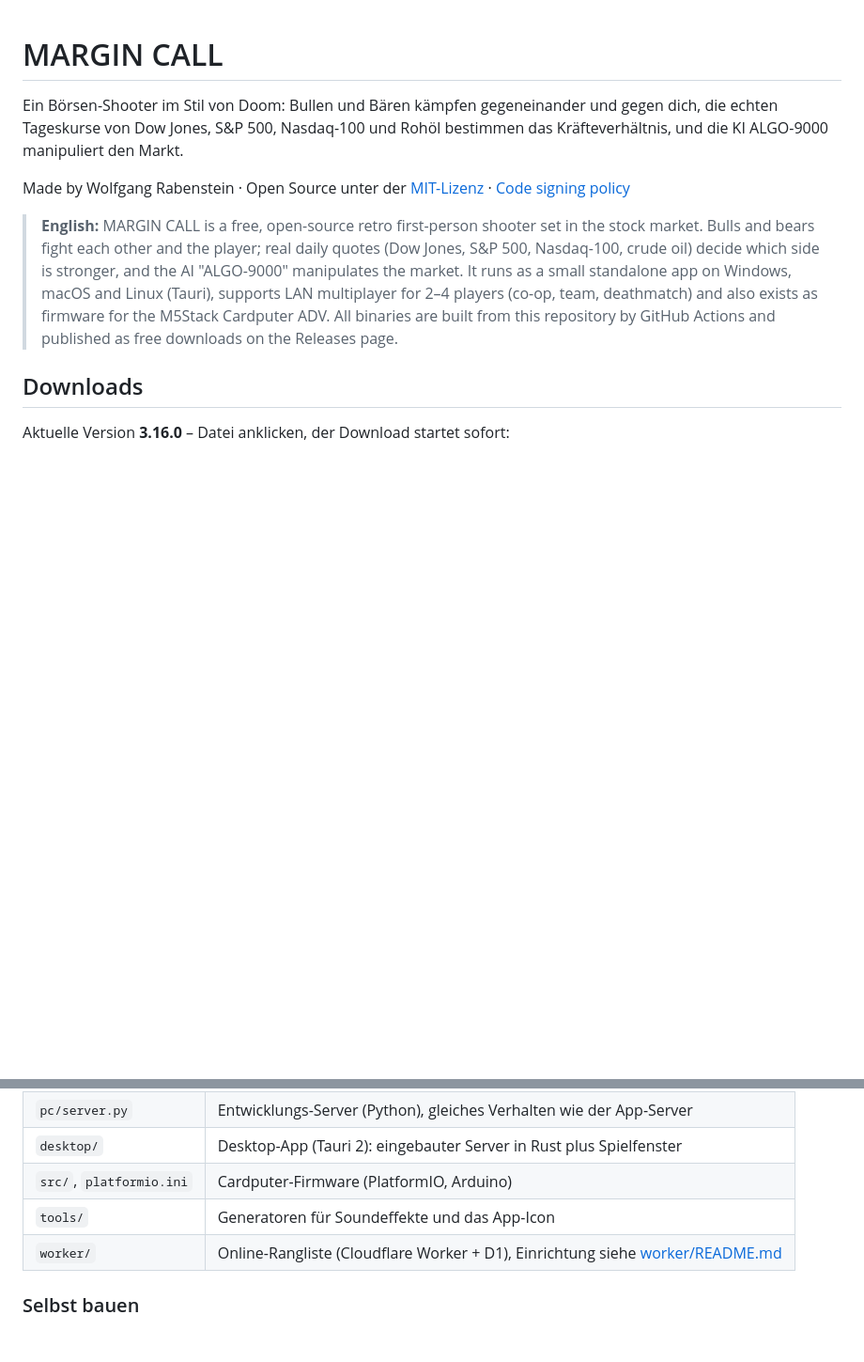
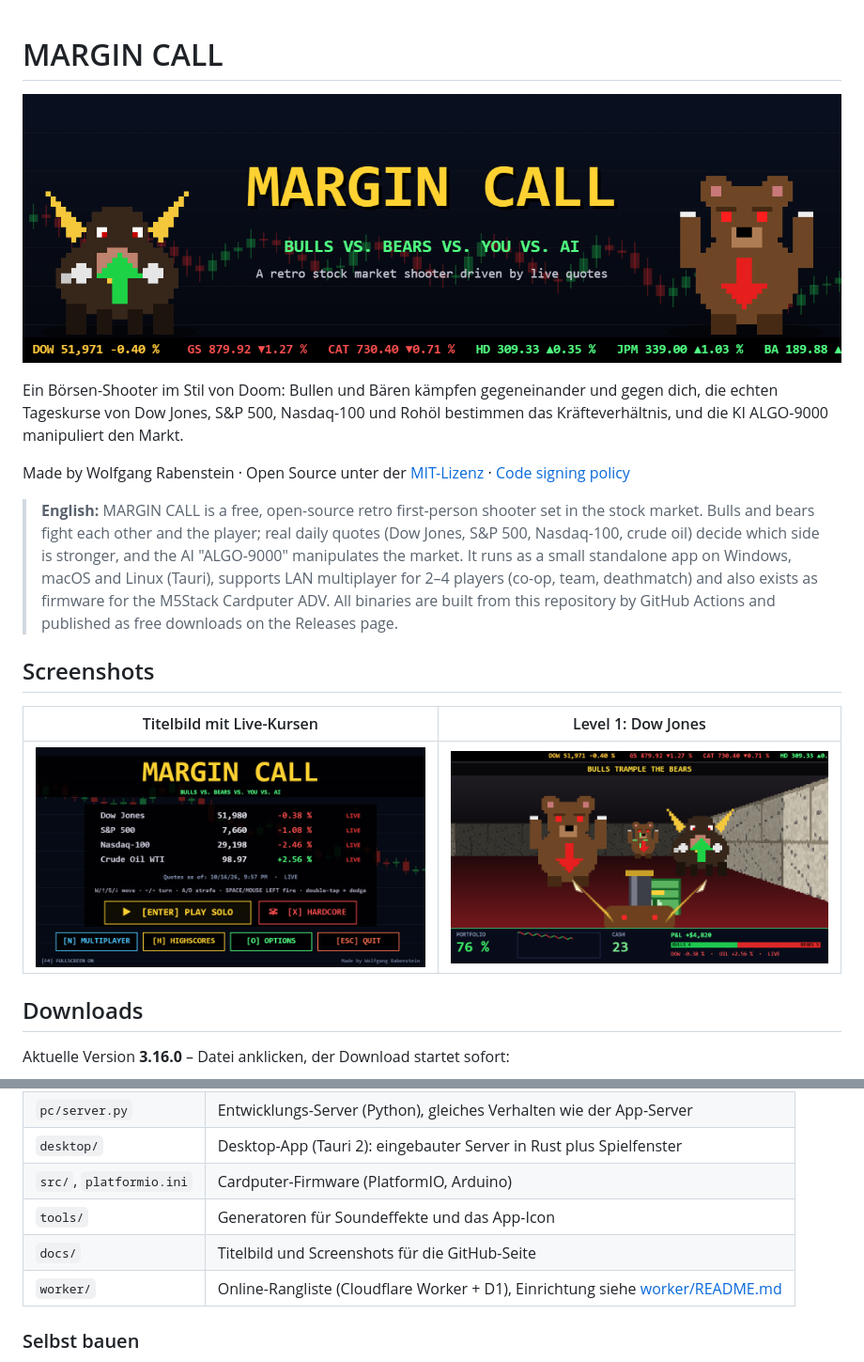
Before and after one commit to wolfgangrabenstein/margincall, a Markdown page: README.md, 2 parts joined by grey strips. Shown at 94% size. GitHub-like rendering; pictures changed too: docs/banner.png (added), docs/screenshot-level1.png (added), docs/screenshot-title.png (added); blank space fills up the shorter version.

```diff
--- a/README.md
+++ b/README.md
@@ -1,10 +1,18 @@
 # MARGIN CALL
+
+![MARGIN CALL – Bulls vs. Bears vs. You vs. AI](docs/banner.png)
 
 Ein Börsen-Shooter im Stil von Doom: Bullen und Bären kämpfen gegeneinander und gegen dich, die echten Tageskurse von Dow Jones, S&P 500, Nasdaq-100 und Rohöl bestimmen das Kräfteverhältnis, und die KI ALGO-9000 manipuliert den Markt.
 
 Made by Wolfgang Rabenstein · Open Source unter der [MIT-Lizenz](LICENSE) · [Code signing policy](CODE_SIGNING_POLICY.md)
 
 > **English:** MARGIN CALL is a free, open-source retro first-person shooter set in the stock market. Bulls and bears fight each other and the player; real daily quotes (Dow Jones, S&P 500, Nasdaq-100, crude oil) decide which side is stronger, and the AI "ALGO-9000" manipulates the market. It runs as a small standalone app on Windows, macOS and Linux (Tauri), supports LAN multiplayer for 2–4 players (co-op, team, deathmatch) and also exists as firmware for the M5Stack Cardputer ADV. All binaries are built from this repository by GitHub Actions and published as free downloads on the Releases page.
+
+## Screenshots
+
+| Titelbild mit Live-Kursen | Level 1: Dow Jones |
+|---|---|
+| ![Titelbild](docs/screenshot-title.png) | ![Spielszene](docs/screenshot-level1.png) |
 
 ## Downloads
 
@@ -71,6 +79,7 @@ Alle Tasten lassen sich im Optionsmenü umbelegen. Auf dem Cardputer gilt weiter
 | `desktop/` | Desktop-App (Tauri 2): eingebauter Server in Rust plus Spielfenster |
 | `src/`, `platformio.ini` | Cardputer-Firmware (PlatformIO, Arduino) |
 | `tools/` | Generatoren für Soundeffekte und das App-Icon |
+| `docs/` | Titelbild und Screenshots für die GitHub-Seite |
 | `worker/` | Online-Rangliste (Cloudflare Worker + D1), Einrichtung siehe [worker/README.md](worker/README.md) |
 
 ### Selbst bauen
```
Also changed, not shown: CHANGELOG.md (+8 -2 lines), 2 other files.
